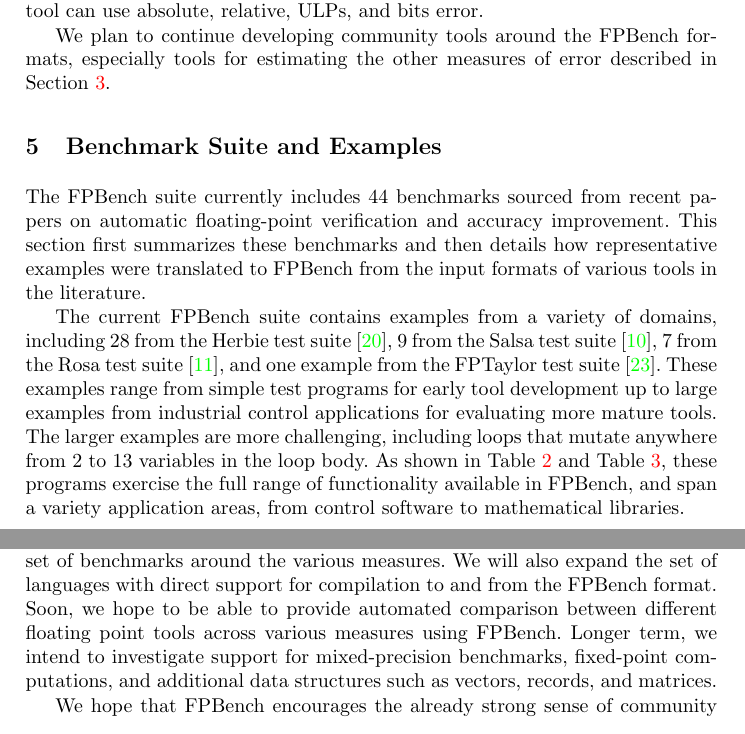
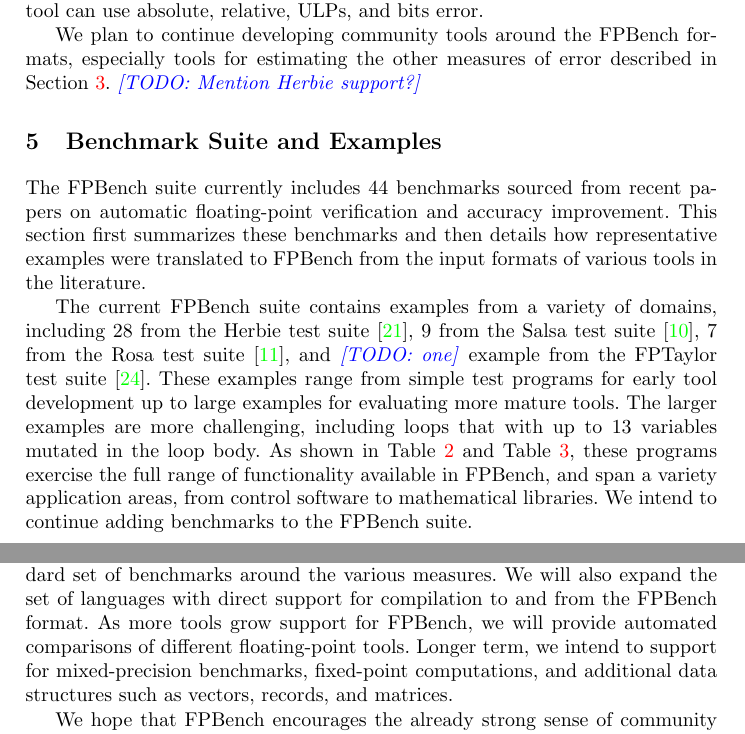
Before and after one commit to FPBench/FPBench, a LaTeX thesis (papers/nsv16/main.tex, which reads papers/nsv16/case-studies.tex, papers/nsv16/conclusion.tex, papers/nsv16/tools.tex): two parts of pages 9 and 13 of 15, joined at a grey line, cut so that both start at the same text. Compiled offline with pdfLaTeX.

Commit message:
Pass on case studies, conclusion.

```diff
--- a/papers/nsv16/case-studies.tex
+++ b/papers/nsv16/case-studies.tex
@@ -28,19 +28,18 @@ The current \name suite contains
   28 from the Herbie test suite~\cite{pavel15},
   9 from the Salsa test suite~\cite{fmics15},
   7 from the Rosa test suite~\cite{DarulovaK14},
-  and one example from the FPTaylor test suite~\cite{fptaylor-fm15}.
+  and \todo{one} example from the FPTaylor test suite~\cite{fptaylor-fm15}.
 These examples range from simple test programs for
   early tool development up to
-  large examples from industrial control applications for
-  evaluating more mature tools.
+  large examples for evaluating more mature tools.
 The larger examples are more challenging,
-  including loops that mutate anywhere
-  from 2 to 13 variables in the loop body.
+  including loops that with up to 13 variables mutated in the loop body.
 As shown in Table~\ref{tbl:domains} and Table~\ref{tbl:features},
   these programs exercise the full range of functionality
   available in \name,
   and span a variety application areas,
   from control software to mathematical libraries.
+We intend to continue adding benchmarks to the \name suite.
 
 \begin{table}[hbtp]
   \begin{minipage}[t]{.49\textwidth}
--- a/papers/nsv16/conclusion.tex
+++ b/papers/nsv16/conclusion.tex
@@ -21,12 +21,11 @@ metrics for accuracy and performance to the set of evaluators provided by
 the \name tooling and begin developing a standard set of benchmarks
 around the various measures. We will also expand the set of languages with
 direct support for compilation to and from the \name format.
-Soon, we hope to be able to provide automated comparison
-between different floating point tools across various measures
-using \name.
-Longer term, we intend to investigate support for mixed-precision benchmarks,
-fixed-point computations, and additional data structures such as
-vectors, records, and matrices.
+As more tools grow support for \name,
+  we will provide automated comparisons of different floating-point tools.
+Longer term, we intend to support for mixed-precision benchmarks,
+  fixed-point computations, and additional data structures
+  such as vectors, records, and matrices.
 
 We hope that \name encourages the already strong sense of community
 and collaboration around floating-point research.  Toward that end, we
--- a/papers/nsv16/tools.tex
+++ b/papers/nsv16/tools.tex
@@ -62,5 +62,6 @@ The tool can use absolute, relative, ULPs, and bits error.
 We plan to continue developing community tools around the \name formats,
   especially tools for estimating the other measures of error
   described in Section~\ref{sec:measure}.
+\todo{Mention Herbie support?}
 
 \end{document}
```
Also changed, not shown: papers/nsv16/fpbench.bib (+10 -0 lines), papers/nsv16/intro.tex (+1 -1 lines), papers/nsv16/case-studies.tex (2 more changed lines).
